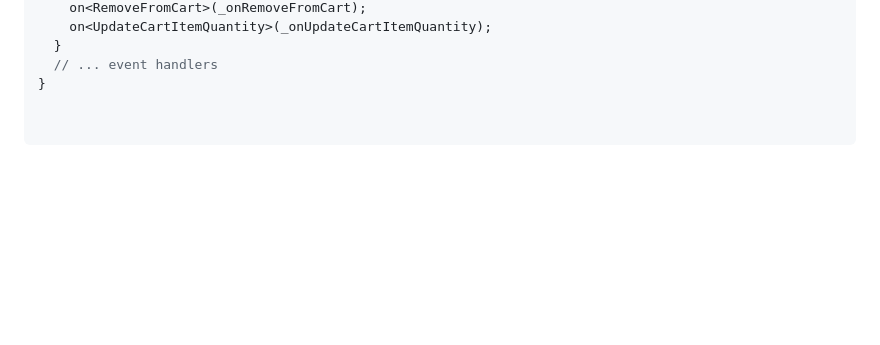
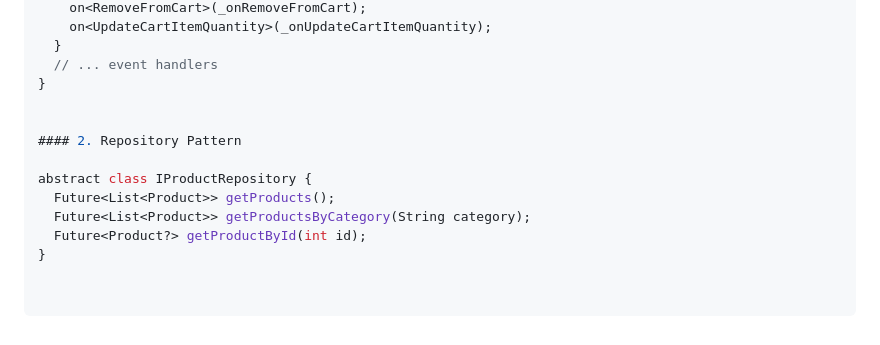
Before and after one commit to bhautikakbari/flutter_bloc_ecommerce_pro, a Markdown page: README.md, the part around the change. Drawn GitHub-style; blank space fills up the shorter version.

```diff
--- a/README.md
+++ b/README.md
@@ -115,3 +115,12 @@ class CartBloc extends Bloc<CartEvent, CartState> {
   }
   // ... event handlers
 }
+
+
+#### 2. Repository Pattern
+
+abstract class IProductRepository {
+  Future<List<Product>> getProducts();
+  Future<List<Product>> getProductsByCategory(String category);
+  Future<Product?> getProductById(int id);
+}
```
